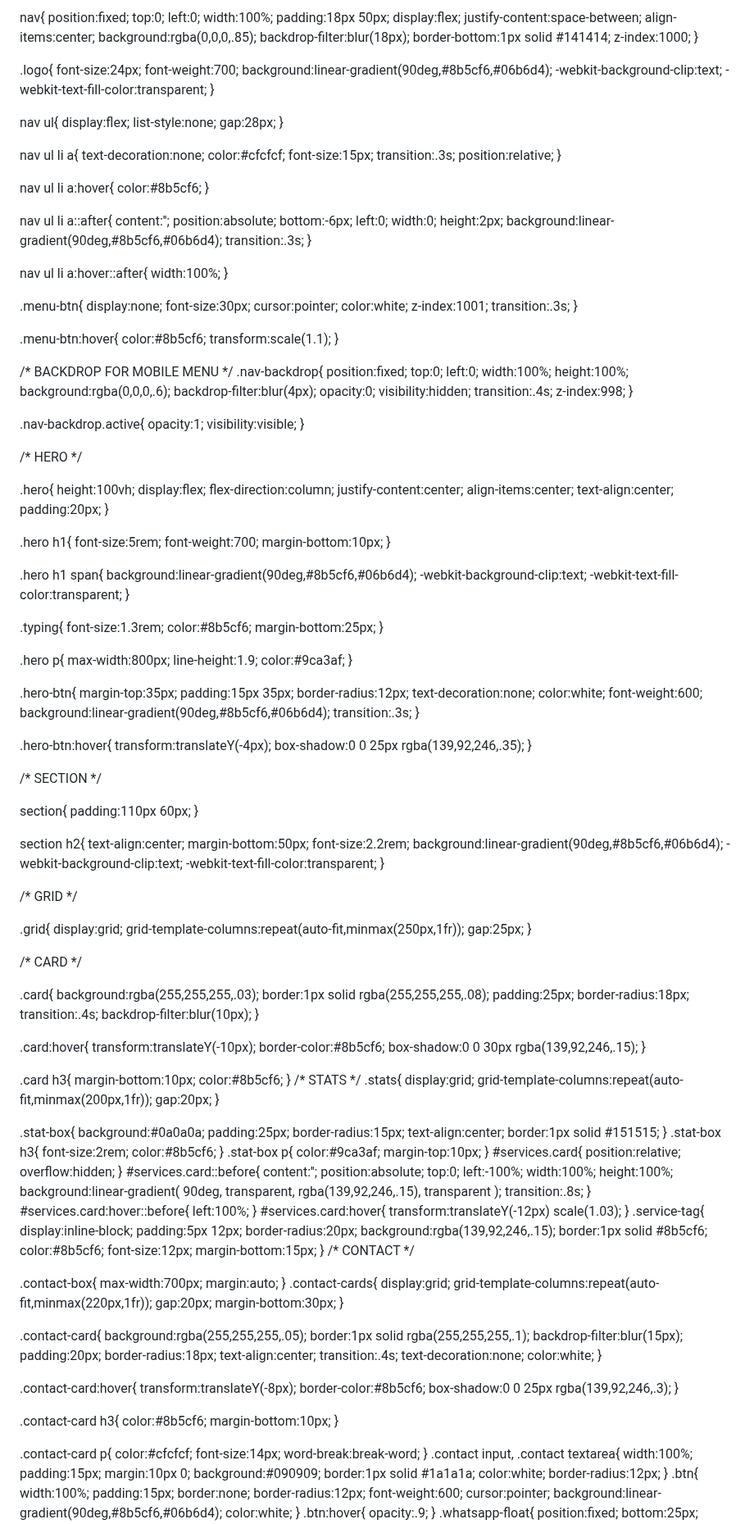
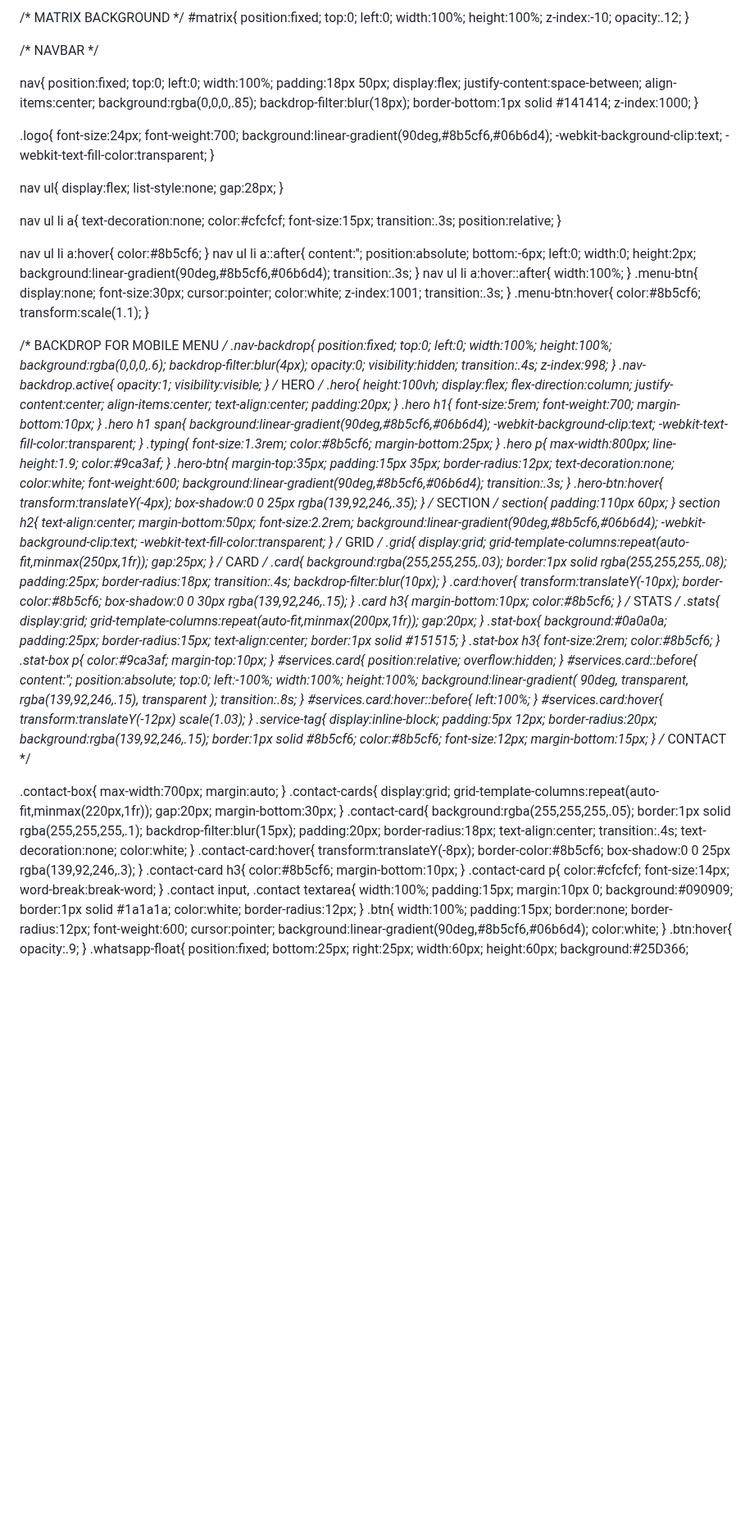
Before and after one commit to Harishv-web/Harish-, a Markdown page: README.md, the part around one of its changes. Shown at 82% size. Rendered like a GitHub page; blank space fills up the shorter version.

Commit message:
Clean up CSS formatting in README.md

```diff
--- a/README.md
+++ b/README.md
@@ -18,8 +18,9 @@ body{
 background:#020202;
 color:#ffffff;
 overflow-x:hidden;
-} /* MATRIX BACKGROUND */
+}
 
+  /* MATRIX BACKGROUND */
 #matrix{
 position:fixed;
 top:0;
@@ -72,7 +73,6 @@ position:relative;
 nav ul li a:hover{
 color:#8b5cf6;
 }
-
 nav ul li a::after{
 content:'';
 position:absolute;
@@ -83,11 +83,9 @@ height:2px;
 background:linear-gradient(90deg,#8b5cf6,#06b6d4);
 transition:.3s;
 }
-
 nav ul li a:hover::after{
 width:100%;
 }
-
 .menu-btn{
 display:none;
 font-size:30px;
@@ -96,7 +94,6 @@ color:white;
 z-index:1001;
 transition:.3s;
 }
-
 .menu-btn:hover{
 color:#8b5cf6;
 transform:scale(1.1);
@@ -116,14 +113,11 @@ visibility:hidden;
 transition:.4s;
 z-index:998;
 }
-
 .nav-backdrop.active{
 opacity:1;
 visibility:visible;
 }
-
 /* HERO */
-
 .hero{
 height:100vh;
 display:flex;
@@ -133,31 +127,26 @@ align-items:center;
 text-align:center;
 padding:20px;
 }
-
 .hero h1{
 font-size:5rem;
 font-weight:700;
 margin-bottom:10px;
 }
-
 .hero h1 span{
 background:linear-gradient(90deg,#8b5cf6,#06b6d4);
 -webkit-background-clip:text;
 -webkit-text-fill-color:transparent;
 }
-
 .typing{
 font-size:1.3rem;
 color:#8b5cf6;
 margin-bottom:25px;
 }
-
 .hero p{
 max-width:800px;
 line-height:1.9;
 color:#9ca3af;
 }
-
 .hero-btn{
 margin-top:35px;
 padding:15px 35px;
@@ -168,18 +157,14 @@ font-weight:600;
 background:linear-gradient(90deg,#8b5cf6,#06b6d4);
 transition:.3s;
 }
-
 .hero-btn:hover{
 transform:translateY(-4px);
 box-shadow:0 0 25px rgba(139,92,246,.35);
 }
-
 /* SECTION */
-
 section{
 padding:110px 60px;
 }
-
 section h2{
 text-align:center;
 margin-bottom:50px;
@@ -188,17 +173,13 @@ background:linear-gradient(90deg,#8b5cf6,#06b6d4);
 -webkit-background-clip:text;
 -webkit-text-fill-color:transparent;
 }
-
 /* GRID */
-
 .grid{
 display:grid;
 grid-template-columns:repeat(auto-fit,minmax(250px,1fr));
 gap:25px;
 }
-
 /* CARD */
-
 .card{
 background:rgba(255,255,255,.03);
 border:1px solid rgba(255,255,255,.08);
@@ -207,13 +188,11 @@ border-radius:18px;
 transition:.4s;
 backdrop-filter:blur(10px);
 }
-
 .card:hover{
 transform:translateY(-10px);
 border-color:#8b5cf6;
 box-shadow:0 0 30px rgba(139,92,246,.15);
 }
-
 .card h3{
 margin-bottom:10px;
 color:#8b5cf6;
@@ -224,7 +203,6 @@ display:grid;
 grid-template-columns:repeat(auto-fit,minmax(200px,1fr));
 gap:20px;
 }
-
 .stat-box{
 background:#0a0a0a;
 padding:25px;
@@ -287,7 +265,6 @@ grid-template-columns:repeat(auto-fit,minmax(220px,1fr));
 gap:20px;
 margin-bottom:30px;
 }
-
 .contact-card{
 background:rgba(255,255,255,.05);
 border:1px solid rgba(255,255,255,.1);
@@ -299,18 +276,15 @@ transition:.4s;
 text-decoration:none;
 color:white;
 }
-
 .contact-card:hover{
 transform:translateY(-8px);
 border-color:#8b5cf6;
 box-shadow:0 0 25px rgba(139,92,246,.3);
 }
-
 .contact-card h3{
 color:#8b5cf6;
 margin-bottom:10px;
 }
-
 .contact-card p{
 color:#cfcfcf;
 font-size:14px;
```
Also changed, not shown: other parts of README.md (+0 -15 lines).
